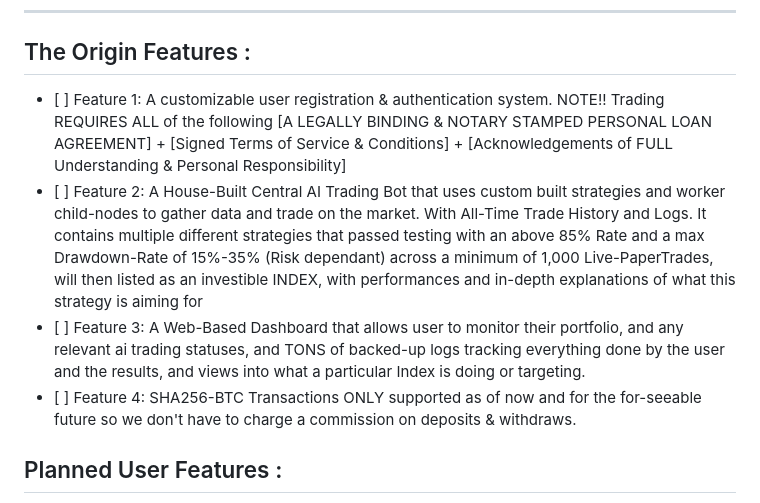
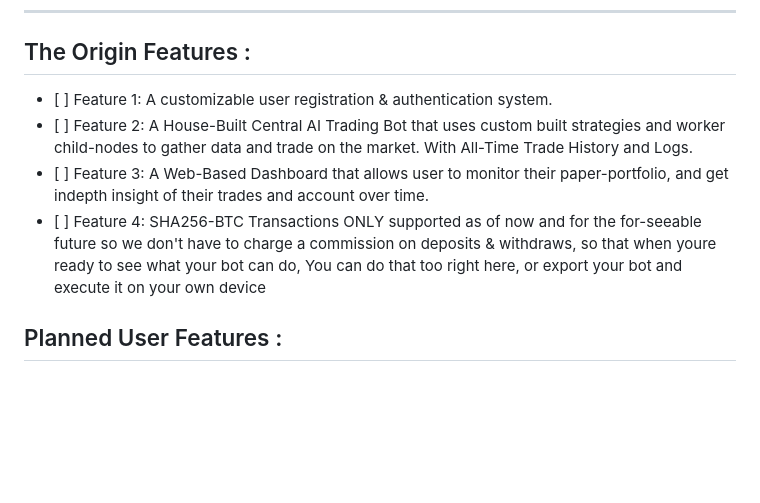
Before and after one commit to RectumRaider666/Intelli-Core, a Markdown page: README.md, the part around the change. GitHub-like rendering; blank space fills up the shorter version.

Commit message:
Revise features list in README.md
Updated feature descriptions for clarity and conciseness.

Signed-off-by: RectumRaider666 <guildedsmithy@gmail.com>

```diff
--- a/README.md
+++ b/README.md
@@ -29,10 +29,10 @@
 <div id="feat" width=100%>
     <h2>The Origin Features :</h2>
     <ul>
-        <li> [ ] Feature 1: A customizable user registration & authentication system. NOTE!! Trading REQUIRES ALL of the following [A LEGALLY BINDING & NOTARY STAMPED PERSONAL LOAN AGREEMENT] + [Signed Terms of Service & Conditions] + [Acknowledgements of FULL Understanding & Personal Responsibility]</li>
-        <li> [ ] Feature 2: A House-Built Central AI Trading Bot that uses custom built strategies and worker child-nodes to gather data and trade on the market. With All-Time Trade History and Logs. It contains multiple different strategies that passed testing with an above 85% Rate and a max Drawdown-Rate of 15%-35% (Risk dependant) across a minimum of 1,000 Live-PaperTrades, will then listed as an investible INDEX, with performances and in-depth explanations of what this strategy is aiming for</li>
-        <li> [ ] Feature 3: A Web-Based Dashboard that allows user to monitor their portfolio, and any relevant ai trading statuses, and TONS of backed-up logs tracking everything done by the user and the results, and views into what a particular Index is doing or targeting.</li>
-        <li> [ ] Feature 4: SHA256-BTC Transactions ONLY supported as of now and for the for-seeable future so we don't have to charge a commission on deposits & withdraws.</li>
+        <li> [ ] Feature 1: A customizable user registration & authentication system.</li>
+        <li> [ ] Feature 2: A House-Built Central AI Trading Bot that uses custom built strategies and worker child-nodes to gather data and trade on the market. With All-Time Trade History and Logs.</li>
+        <li> [ ] Feature 3: A Web-Based Dashboard that allows user to monitor their paper-portfolio, and get indepth insight of their trades and account over time.</li>
+        <li> [ ] Feature 4: SHA256-BTC Transactions ONLY supported as of now and for the for-seeable future so we don't have to charge a commission on deposits & withdraws, so that when youre ready to see what your bot can do, You can do that too right here, or export your bot and execute it on your own device</li>
     </ul>
     <h2>Planned User Features :</h2>
     <ul>
```
